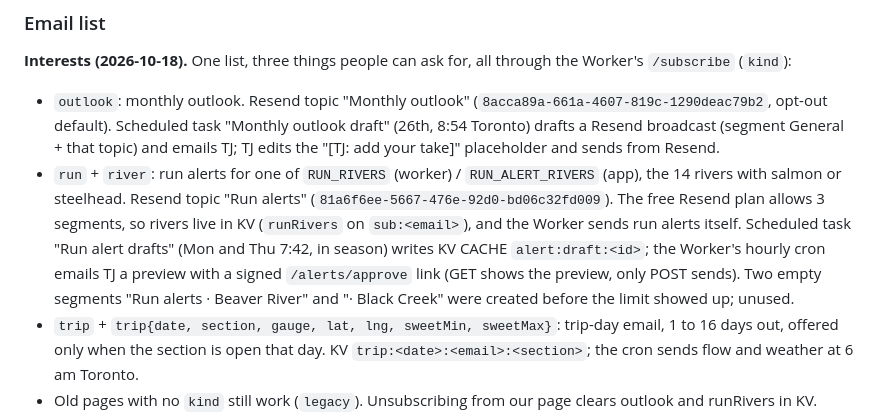
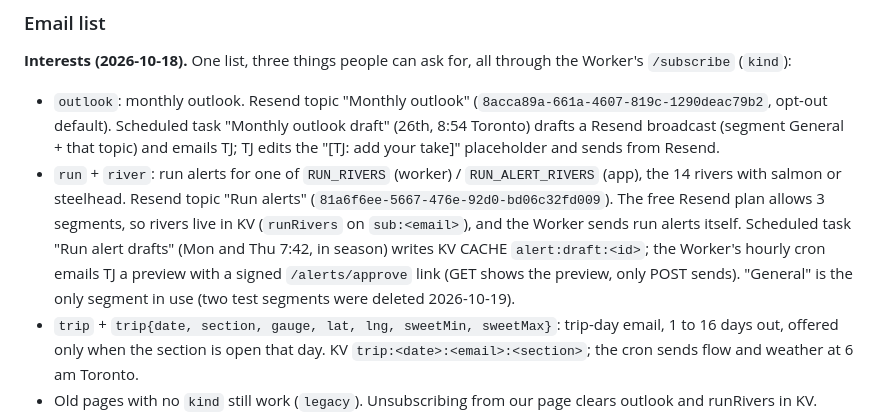
Before and after one commit to tnt007tarun/StreamCast, a Markdown page: CLAUDE.md, the part around the change. Rendered like a GitHub page.

Commit message:
CLAUDE.md: unused Resend segments deleted
Co-Authored-By: Claude Opus 5.5 <noreply@anthropic.com>
Claude-Session: https://claude.ai/code/session_01PWYEk7fHPoEHaN1iu8SRNv

```diff
--- a/CLAUDE.md
+++ b/CLAUDE.md
@@ -243,8 +243,8 @@ Merged recently:
   salmon or steelhead. Resend topic "Run alerts" (`81a6f6ee-5667-476e-92d0-bd06c32fd009`). The free Resend plan
   allows 3 segments, so rivers live in KV (`runRivers` on `sub:<email>`), and the Worker sends run alerts itself.
   Scheduled task "Run alert drafts" (Mon and Thu 7:42, in season) writes KV CACHE `alert:draft:<id>`; the Worker's hourly
-  cron emails TJ a preview with a signed `/alerts/approve` link (GET shows the preview, only POST sends). Two empty
-  segments "Run alerts · Beaver River" and "· Black Creek" were created before the limit showed up; unused.
+  cron emails TJ a preview with a signed `/alerts/approve` link (GET shows the preview, only POST sends). "General" is the only
+  segment in use (two test segments were deleted 2026-10-19).
 - `trip` + `trip{date, section, gauge, lat, lng, sweetMin, sweetMax}`: trip-day email, 1 to 16 days out, offered only
   when the section is open that day. KV `trip:<date>:<email>:<section>`; the cron sends flow and weather at 6 am Toronto.
 - Old pages with no `kind` still work (`legacy`). Unsubscribing from our page clears outlook and runRivers in KV.
```
